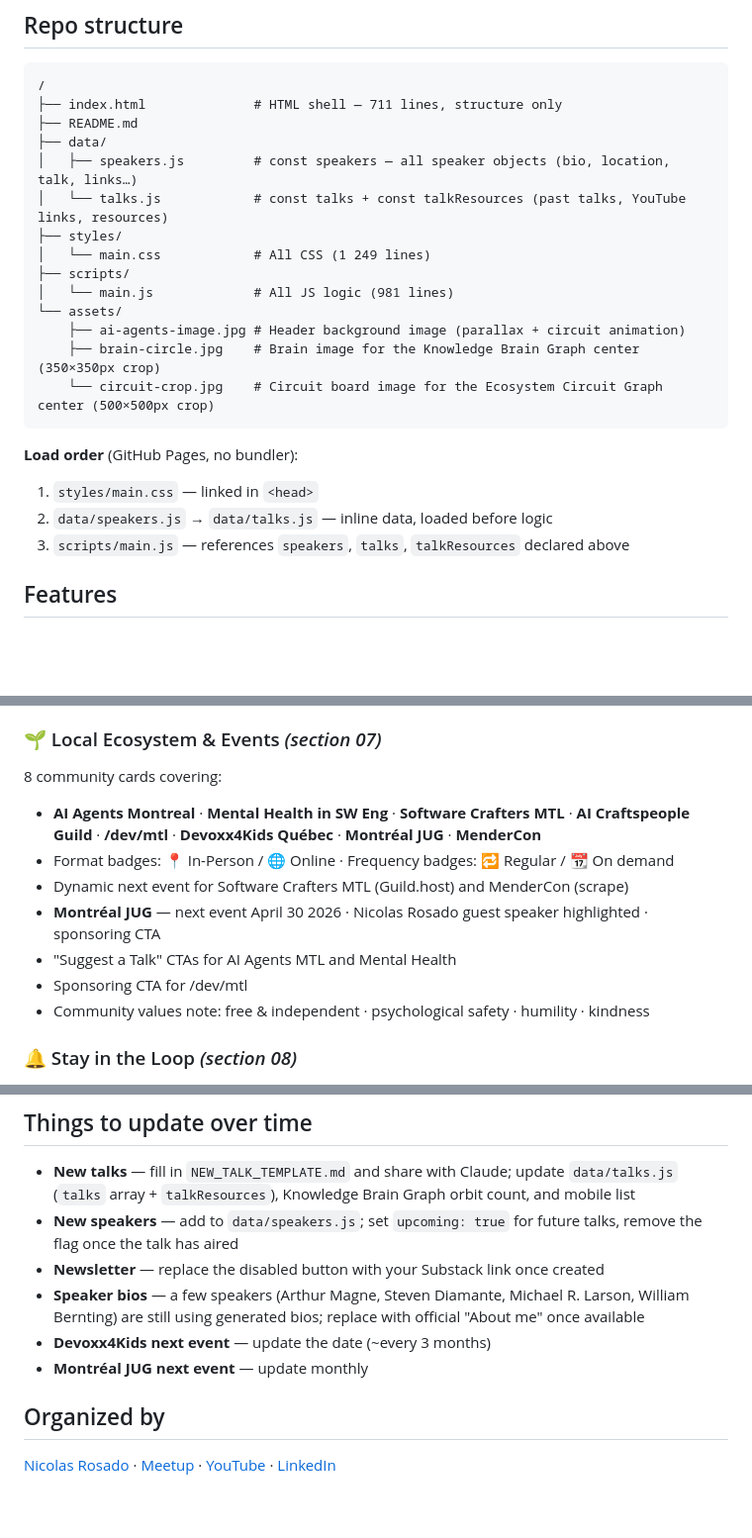
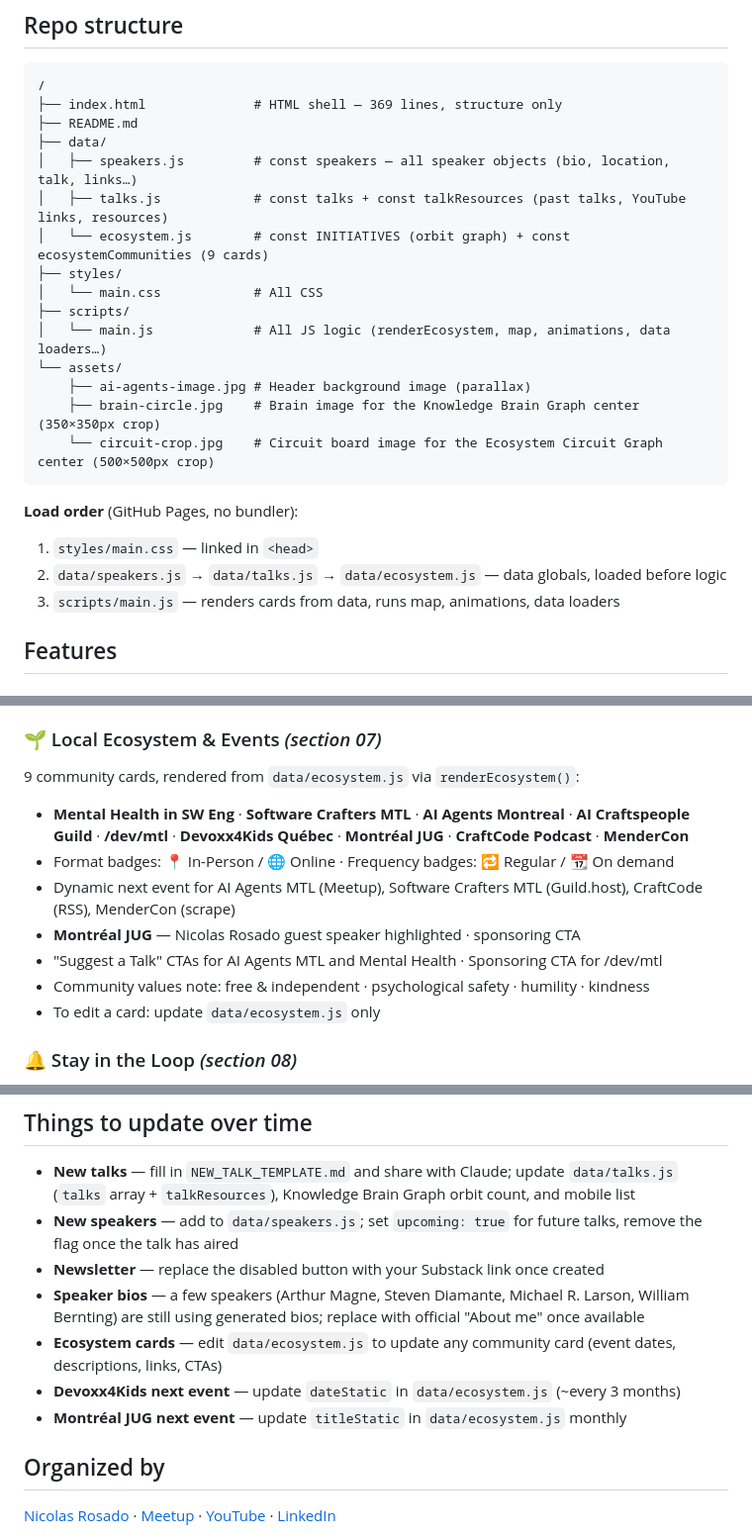
Before and after one commit to nicolasrosado/aiagents-montreal, a Markdown page: README.md, 3 parts joined by grey strips. Shown at 99% size. Drawn GitHub-style; blank space fills up the shorter version.

Commit message:
update README: ecosystem.js, 369-line index.html, card editing guide
Co-Authored-By: Claude Sonnet 4.6 <noreply@anthropic.com>

````diff
--- a/README.md
+++ b/README.md
@@ -8,25 +8,26 @@ A single-page community site showcasing the global reach of [AI Agents Montreal]
 
 ```
 /
-├── index.html              # HTML shell — 711 lines, structure only
+├── index.html              # HTML shell — 369 lines, structure only
 ├── README.md
 ├── data/
 │   ├── speakers.js         # const speakers — all speaker objects (bio, location, talk, links…)
-│   └── talks.js            # const talks + const talkResources (past talks, YouTube links, resources)
+│   ├── talks.js            # const talks + const talkResources (past talks, YouTube links, resources)
+│   └── ecosystem.js        # const INITIATIVES (orbit graph) + const ecosystemCommunities (9 cards)
 ├── styles/
-│   └── main.css            # All CSS (1 249 lines)
+│   └── main.css            # All CSS
 ├── scripts/
-│   └── main.js             # All JS logic (981 lines)
+│   └── main.js             # All JS logic (renderEcosystem, map, animations, data loaders…)
 └── assets/
-    ├── ai-agents-image.jpg # Header background image (parallax + circuit animation)
+    ├── ai-agents-image.jpg # Header background image (parallax)
     ├── brain-circle.jpg    # Brain image for the Knowledge Brain Graph center (350×350px crop)
     └── circuit-crop.jpg    # Circuit board image for the Ecosystem Circuit Graph center (500×500px crop)
 ```
 
 **Load order** (GitHub Pages, no bundler):
 1. `styles/main.css` — linked in `<head>`
-2. `data/speakers.js` → `data/talks.js` — inline data, loaded before logic
-3. `scripts/main.js` — references `speakers`, `talks`, `talkResources` declared above
+2. `data/speakers.js` → `data/talks.js` → `data/ecosystem.js` — data globals, loaded before logic
+3. `scripts/main.js` — renders cards from data, runs map, animations, data loaders
 
 ## Features
 
@@ -92,14 +93,14 @@ When a newsletter is eventually added, it will redirect to **Substack** — the
 - Hover to slow · Click to visit each community's website
 
 ### 🌱 Local Ecosystem & Events *(section 07)*
-8 community cards covering:
-- **AI Agents Montreal** · **Mental Health in SW Eng** · **Software Crafters MTL** · **AI Craftspeople Guild** · **/dev/mtl** · **Devoxx4Kids Québec** · **Montréal JUG** · **MenderCon**
+9 community cards, rendered from `data/ecosystem.js` via `renderEcosystem()`:
+- **Mental Health in SW Eng** · **Software Crafters MTL** · **AI Agents Montreal** · **AI Craftspeople Guild** · **/dev/mtl** · **Devoxx4Kids Québec** · **Montréal JUG** · **CraftCode Podcast** · **MenderCon**
 - Format badges: 📍 In-Person / 🌐 Online · Frequency badges: 🔁 Regular / 📆 On demand
-- Dynamic next event for Software Crafters MTL (Guild.host) and MenderCon (scrape)
-- **Montréal JUG** — next event April 30 2026 · Nicolas Rosado guest speaker highlighted · sponsoring CTA
-- "Suggest a Talk" CTAs for AI Agents MTL and Mental Health
-- Sponsoring CTA for /dev/mtl
+- Dynamic next event for AI Agents MTL (Meetup), Software Crafters MTL (Guild.host), CraftCode (RSS), MenderCon (scrape)
+- **Montréal JUG** — Nicolas Rosado guest speaker highlighted · sponsoring CTA
+- "Suggest a Talk" CTAs for AI Agents MTL and Mental Health · Sponsoring CTA for /dev/mtl
 - Community values note: free & independent · psychological safety · humility · kindness
+- To edit a card: update `data/ecosystem.js` only
 
 ### 🔔 Stay in the Loop *(section 08)*
 - YouTube Subscribe button
@@ -163,8 +164,9 @@ The site has been audited and hardened against common web vulnerabilities:
 - **New speakers** — add to `data/speakers.js`; set `upcoming: true` for future talks, remove the flag once the talk has aired
 - **Newsletter** — replace the disabled button with your Substack link once created
 - **Speaker bios** — a few speakers (Arthur Magne, Steven Diamante, Michael R. Larson, William Bernting) are still using generated bios; replace with official "About me" once available
-- **Devoxx4Kids next event** — update the date (~every 3 months)
-- **Montréal JUG next event** — update monthly
+- **Ecosystem cards** — edit `data/ecosystem.js` to update any community card (event dates, descriptions, links, CTAs)
+- **Devoxx4Kids next event** — update `dateStatic` in `data/ecosystem.js` (~every 3 months)
+- **Montréal JUG next event** — update `titleStatic` in `data/ecosystem.js` monthly
 
 ## Organized by
 
````
Also changed, not shown: other parts of README.md (+1 -1 lines).
